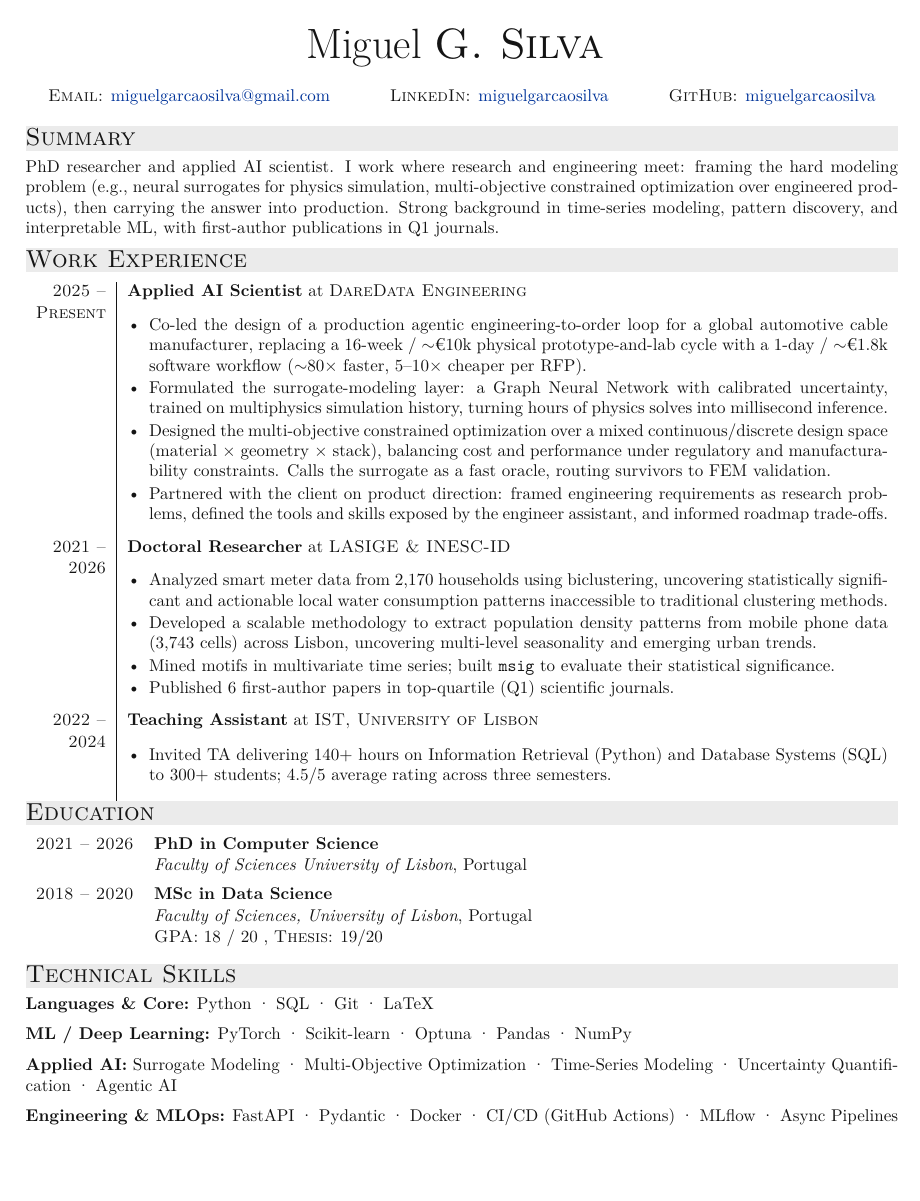
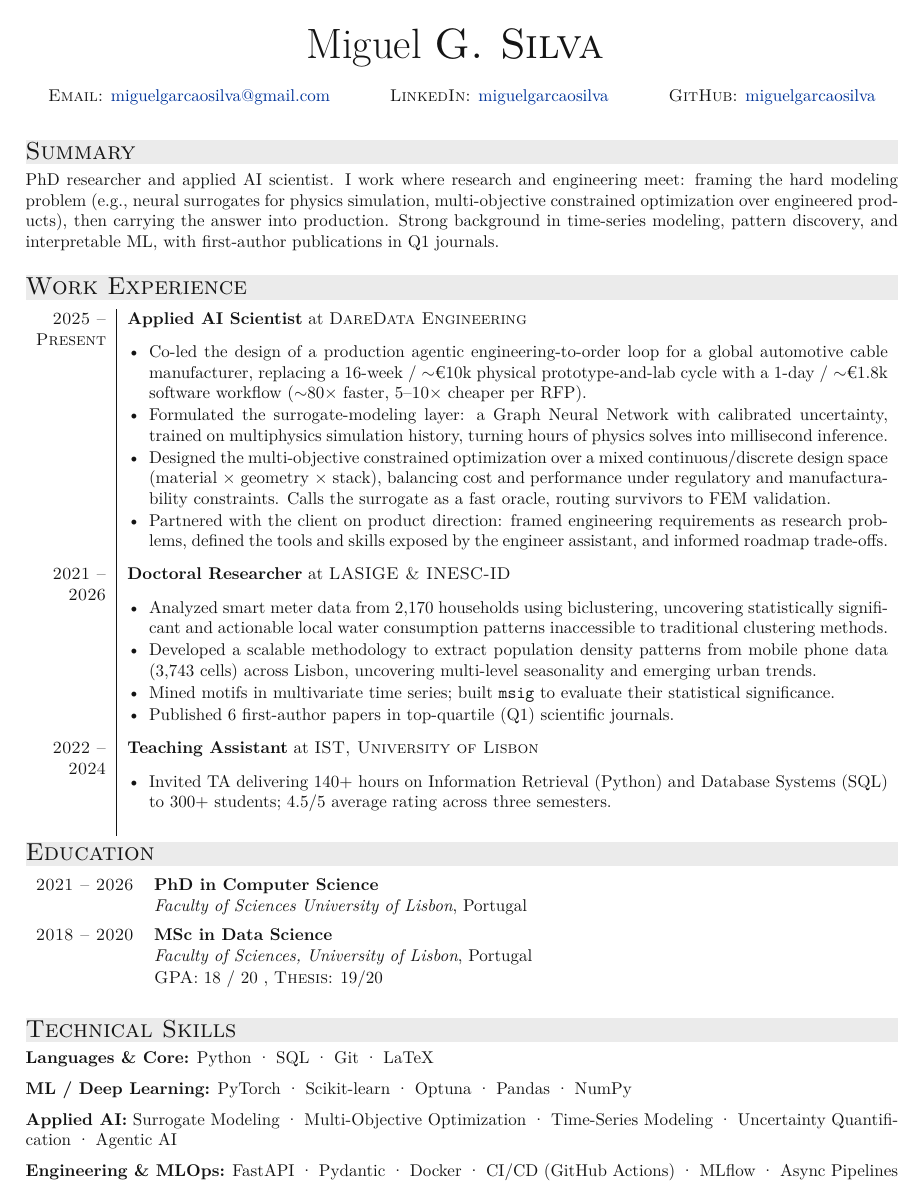
Before and after one commit to MiguelGarcaoSilva/cv, a LaTeX CV (cv.tex): page 1 of 2. Compiled offline with XeLaTeX.

Commit message:
Increase pre-section spacing for better visual hierarchy
Bump titlespacing 'before' from 2pt to 10pt so each section header
(Summary, Work Experience, Education, Technical Skills, Projects) has
clear breathing room from the previous section.

Co-Authored-By: Claude Opus 4.7 (1M context) <noreply@anthropic.com>

```diff
--- a/cv.tex
+++ b/cv.tex
@@ -52,7 +52,7 @@
   {\rlap{\color{LightGray}\rule[-0.1cm]{\linewidth}{0.5cm}}\hspace{0em}} % Background bar and small padding
   %[\titlerule] % Optional bottom rule
 
-\titlespacing{\section}{0pt}{2pt}{2pt}
+\titlespacing{\section}{0pt}{10pt}{2pt}
 
 
 
```
